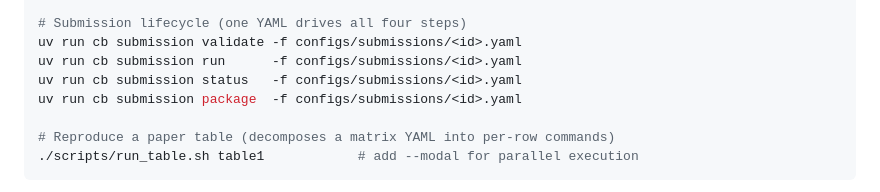
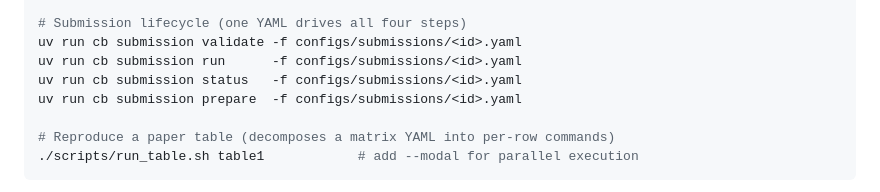
Before and after one commit to actava-ai/chi-bench, a Markdown page: CLAUDE.md, the part around the change. GitHub-like rendering.

```diff
--- a/CLAUDE.md
+++ b/CLAUDE.md
@@ -107,7 +107,7 @@ uv run cb experiment run --dataset <task-dir> --agent <id> --model <id>
 uv run cb submission validate -f configs/submissions/<id>.yaml
 uv run cb submission run      -f configs/submissions/<id>.yaml
 uv run cb submission status   -f configs/submissions/<id>.yaml
-uv run cb submission package  -f configs/submissions/<id>.yaml
+uv run cb submission prepare  -f configs/submissions/<id>.yaml
 
 # Reproduce a paper table (decomposes a matrix YAML into per-row commands)
 ./scripts/run_table.sh table1            # add --modal for parallel execution
```
Also changed, not shown: docs/cli.md (+18 -8 lines).
